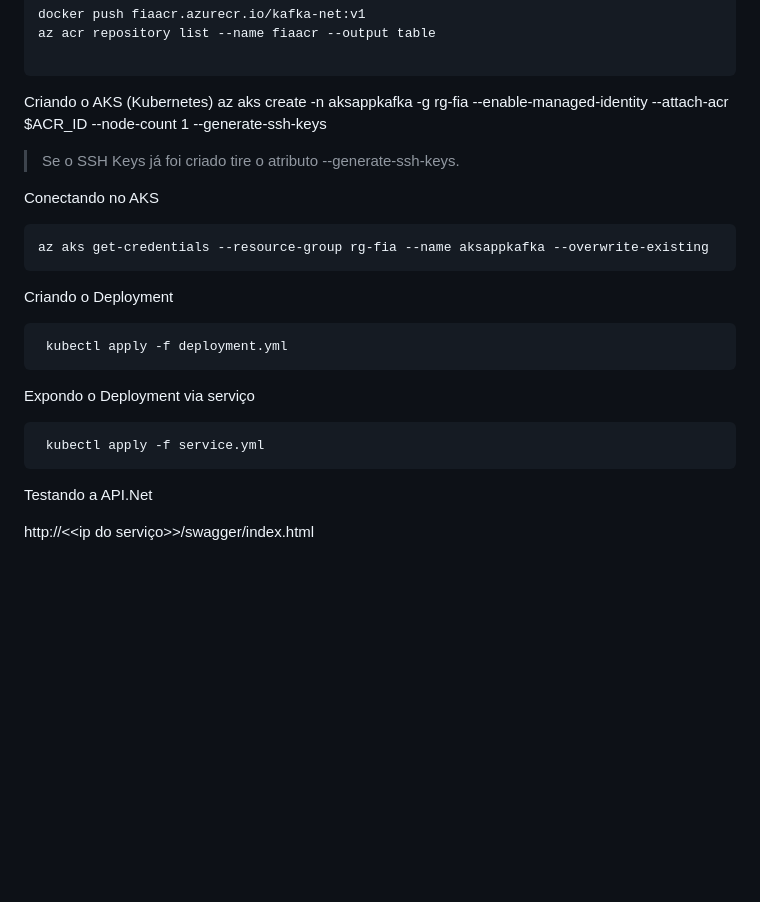
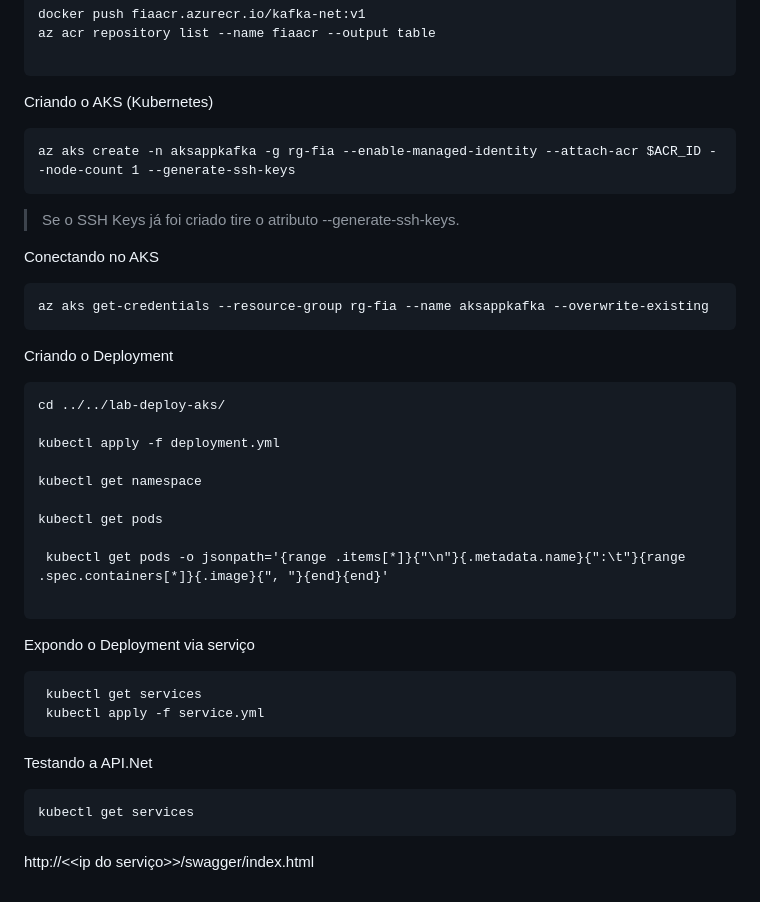
Before and after one commit to nandorsilva/arc-dados, a Markdown page: lab-deploy-aks/README.md, the part around the change printed below. GitHub-like rendering; blank space fills up the shorter version.

````diff
--- a/lab-deploy-aks/README.md
+++ b/lab-deploy-aks/README.md
@@ -109,7 +110,10 @@ az acr repository list --name fiaacr --output table
 
 
 Criando o AKS (Kubernetes)
+
+```
 az aks create -n aksappkafka -g rg-fia --enable-managed-identity --attach-acr $ACR_ID --node-count 1 --generate-ssh-keys
+```
 
 > Se o SSH Keys já foi criado tire o atributo --generate-ssh-keys.
 
@@ -122,15 +126,29 @@ az aks get-credentials --resource-group rg-fia --name aksappkafka --overwrite-ex
 Criando o Deployment
 
 ```
- kubectl apply -f deployment.yml
+cd ../../lab-deploy-aks/
+
+kubectl apply -f deployment.yml
+
+kubectl get namespace
+
+kubectl get pods
+
+ kubectl get pods -o jsonpath='{range .items[*]}{"\n"}{.metadata.name}{":\t"}{range .spec.containers[*]}{.image}{", "}{end}{end}'
+
 ```
 
 Expondo o Deployment via serviço
 
 ```
+ kubectl get services
  kubectl apply -f service.yml
 ```
 
 Testando a API.Net
 
+```
+kubectl get services
+```
+
 http://<<ip do serviço>>/swagger/index.html
````
Also changed, not shown: other parts of lab-deploy-aks/README.md (+5 -4 lines), docker/README.md (added, +9 -0 lines), content/docker-instalacao.png (added), 1 other file.
